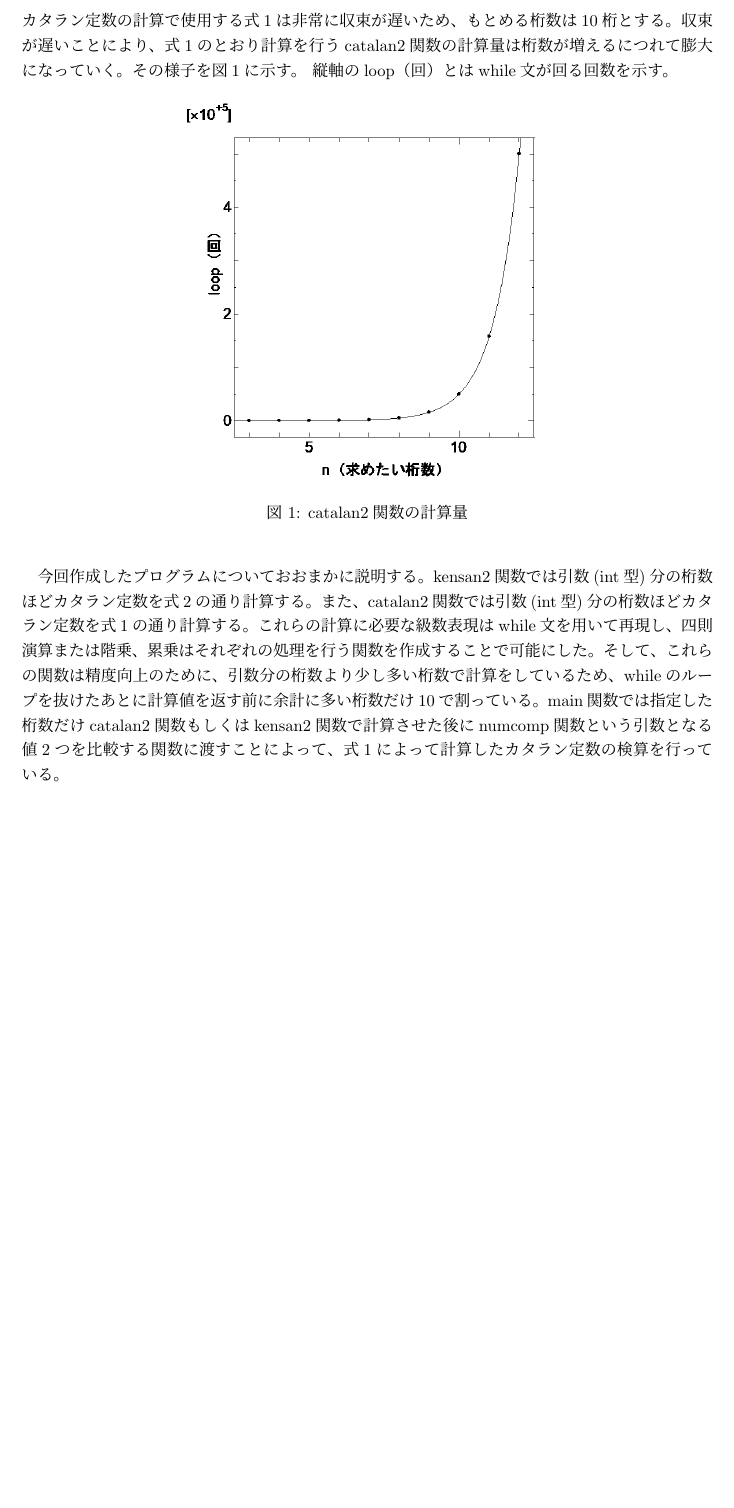
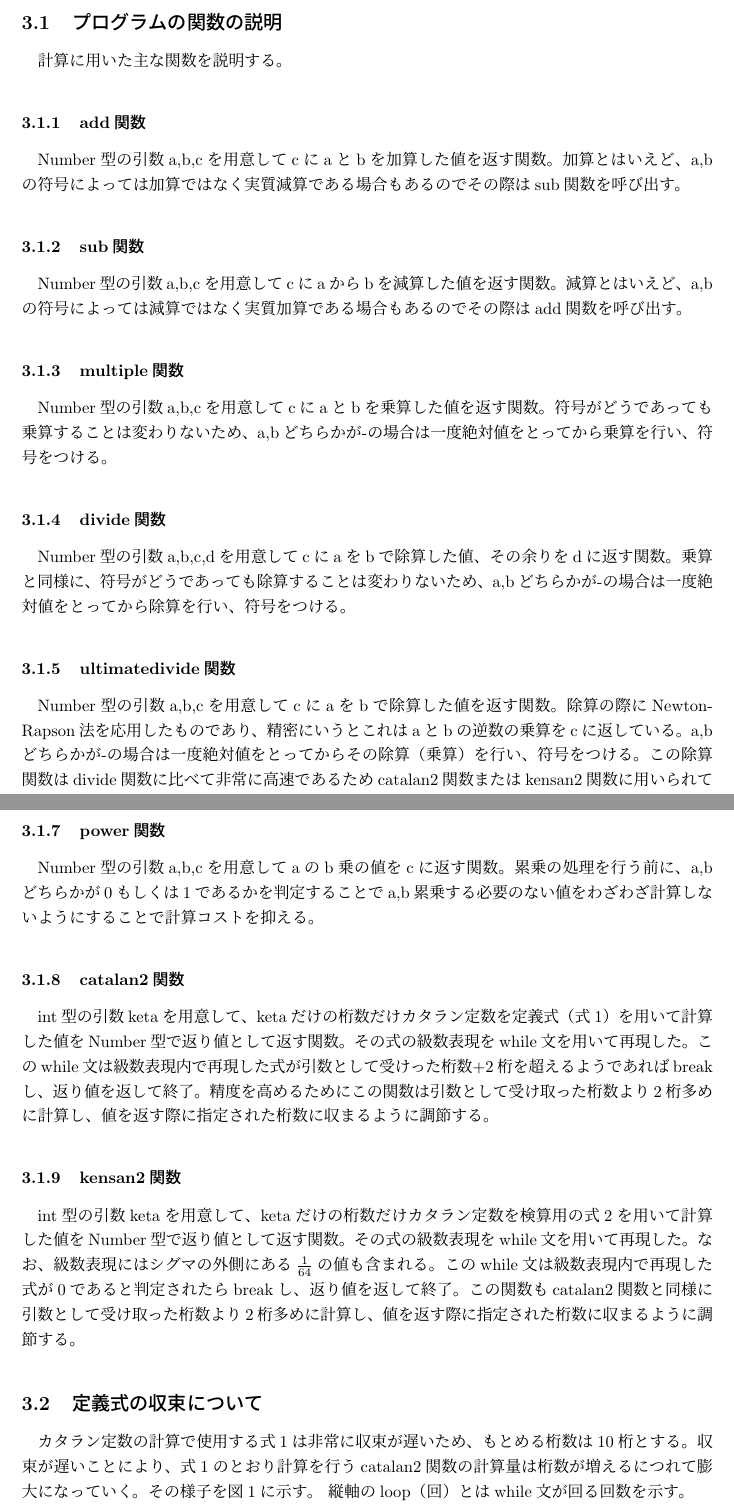
Before and after one commit to cercil0605/Catalan, a LaTeX document (Catalan.tex): part of page 26 of 28 before the commit and two parts of pages 26 and 27 of 30 after it, the two joined at a grey line, cut so that both start at the same text, the shorter picture padded with empty space. Compiled offline with pLaTeX and dvipdfmx; a LaTeX package or settings file that is missing is left out; an older LaTeX class or package is replaced by its successor.

Commit message:
finished

```diff
--- a/Catalan.tex
+++ b/Catalan.tex
@@ -1226,6 +1226,33 @@ int main(){
 
 }
 \end{lstlisting}
+
+\subsection{プログラムの関数の説明}
+計算に用いた主な関数を説明する。
+\subsubsection{add関数}
+Number型の引数a,b,cを用意してcにaとbを加算した値を返す関数。加算とはいえど、
+a,bの符号によっては加算ではなく実質減算である場合もあるのでその際はsub関数を呼び出す。
+\subsubsection{sub関数}
+Number型の引数a,b,cを用意してcにaからbを減算した値を返す関数。減算とはいえど、
+a,bの符号によっては減算ではなく実質加算である場合もあるのでその際はadd関数を呼び出す。
+\subsubsection{multiple関数}
+Number型の引数a,b,cを用意してcにaとbを乗算した値を返す関数。符号がどうであっても乗算することは変わりないため、a,bどちらかが-の場合は一度絶対値をとってから乗算を行い、符号をつける。
+
+\subsubsection{divide関数}
+Number型の引数a,b,c,dを用意してcにaをbで除算した値、その余りをdに返す関数。乗算と同様に、符号がどうであっても除算することは変わりないため、a,bどちらかが-の場合は一度絶対値をとってから除算を行い、符号をつける。
+\subsubsection{ultimatedivide関数}
+Number型の引数a,b,cを用意してcにaをbで除算した値を返す関数。除算の際にNewton-Rapson法を応用したものであり、精密にいうとこれはaとbの逆数の乗算をcに返している。a,bどちらかが-の場合は一度絶対値をとってからその除算（乗算）を行い、符号をつける。この除算関数はdivide関数に比べて非常に高速であるためcatalan2関数またはkensan2関数に用いられている。
+\subsubsection{kaijo関数}
+Number型の引数aを用意してaの値の階乗をNumber型で戻り値として返す関数。引数の値になるまでwhile文でiの乗算を行い続け、ループが終わるたびにiが1ずつ増えるようにすることで階乗を再現する。aの値とiの値が一致した場合にbreakして戻り値を返して終了。
+\subsubsection{power関数}
+Number型の引数a,b,cを用意してaのb乗の値をcに返す関数。累乗の処理を行う前に、a,bどちらかが0もしくは1であるかを判定することでa,b累乗する必要のない値をわざわざ計算しないようにすることで計算コストを抑える。
+\subsubsection{catalan2関数}
+int型の引数ketaを用意して、ketaだけの桁数だけカタラン定数を定義式（式1）を用いて計算した値をNumber型で返り値として返す関数。その式の級数表現をwhile文を用いて再現した。このwhile文は級数表現内で再現した式が引数として受けった桁数+2桁を超えるようであればbreakし、返り値を返して終了。精度を高めるために
+この関数は引数として受け取った桁数より2桁多めに計算し、値を返す際に指定された桁数に収まるように調節する。
+\subsubsection{kensan2関数}
+int型の引数ketaを用意して、ketaだけの桁数だけカタラン定数を検算用の式2を用いて計算した値をNumber型で返り値として返す関数。その式の級数表現をwhile文を用いて再現した。なお、級数表現にはシグマの外側にある$\frac{1}{64}$の値も含まれる。このwhile文は級数表現内で再現した式が0であると判定されたらbreakし、返り値を返して終了。
+この関数もcatalan2関数と同様に引数として受け取った桁数より2桁多めに計算し、値を返す際に指定された桁数に収まるように調節する。
+\subsection{定義式の収束について}
 カタラン定数の計算で使用する式1は非常に収束が遅いため、もとめる桁数は10桁とする。
 収束が遅いことにより、式1のとおり計算を行うcatalan2関数の計算量は桁数が増えるにつれて膨大になっていく。
 その様子を図\ref{teigi}に示す。 縦軸のloop（回）とはwhile文が回る回数を示す。
@@ -1236,12 +1263,9 @@ int main(){
     \label{teigi}
   \end{center}
 \end{figure}
-今回作成したプログラムについておおまかに説明する。
-kensan2関数では引数(int型)分の桁数ほどカタラン定数を式2の通り計算する。
-また、catalan2関数では引数(int型)分の桁数ほどカタラン定数を式1の通り計算する。
-これらの計算に必要な級数表現はwhile文を用いて再現し、四則演算または階乗、累乗はそれぞれの処理を行う関数を作成することで
-可能にした。そして、これらの関数は精度向上のために、引数分の桁数より少し多い桁数で計算をしているため、whileのループを抜けたあとに計算値を返す前に余計に多い桁数だけ10で割っている。
-main関数では指定した桁数だけcatalan2関数もしくはkensan2関数で計算させた後にnumcomp関数という引数となる値2つを比較する関数に渡すことによって、式1によって計算したカタラン定数の検算を行っている。
+
+
+
 %まだ書きかけ
 
 \section{実行結果}
```
Also changed, not shown: Catalan.pdf, Catalan.tex (5 more changed lines), 3 other files.
